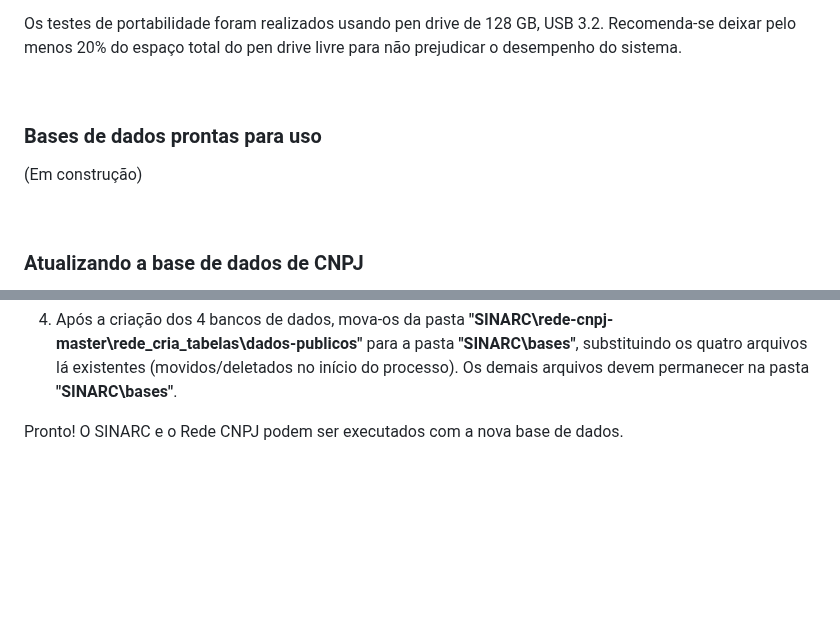
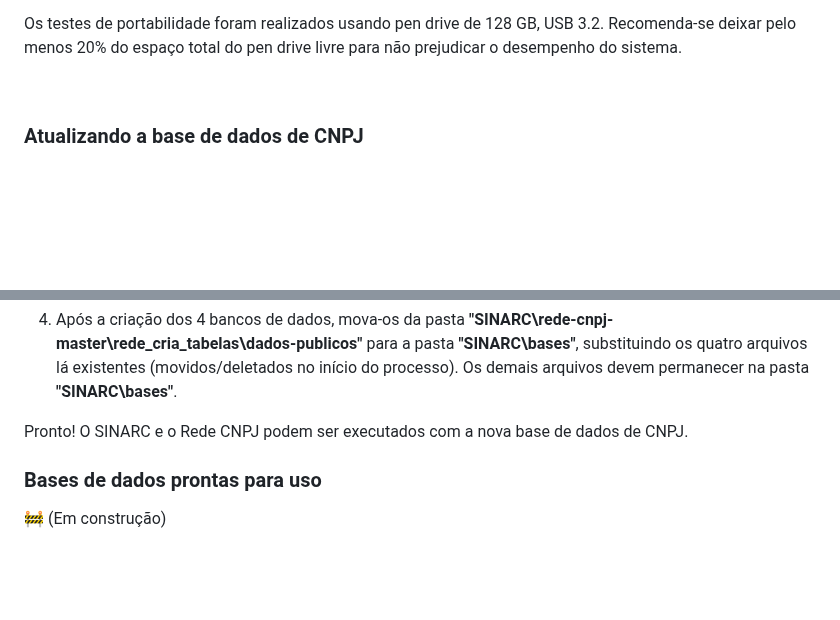
Before and after one commit to controlecidadao/sinarc, a Markdown page: README.md, 2 parts joined by grey strips. Rendered like a GitHub page; blank space fills up the shorter version.

```diff
--- a/README.md
+++ b/README.md
@@ -319,11 +319,6 @@ Os testes de portabilidade foram realizados usando pen drive de 128 GB, USB 3.2.
 
 <br>
 
-### Bases de dados prontas para uso
-
-(Em construção)
-
-<br>
 
 ### Atualizando a base de dados de CNPJ
 
@@ -347,7 +342,11 @@ O processo de criação dos bancos de dados leva aproximadamente **6 horas**. Em
 Ao final do processo, será exibida no Terminal a mensagem _**Todos os scripts foram executados com sucesso!**_.<br><br>
 4) Após a criação dos 4 bancos de dados, mova-os da pasta **"SINARC\rede-cnpj-master\rede_cria_tabelas\dados-publicos"** para a pasta **"SINARC\bases"**, substituindo os quatro arquivos lá existentes (movidos/deletados no início do processo). Os demais arquivos devem permanecer na pasta **"SINARC\bases"**.
 
-Pronto! O SINARC e o Rede CNPJ podem ser executados com a nova base de dados.
+Pronto! O SINARC e o Rede CNPJ podem ser executados com a nova base de dados de CNPJ.
+
+### Bases de dados prontas para uso
+
+🚧 (Em construção)
 
 <br><br>
 
```
